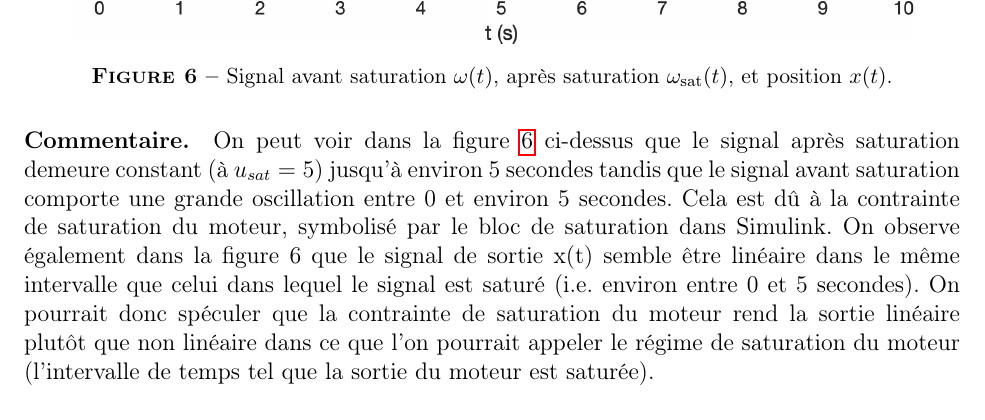
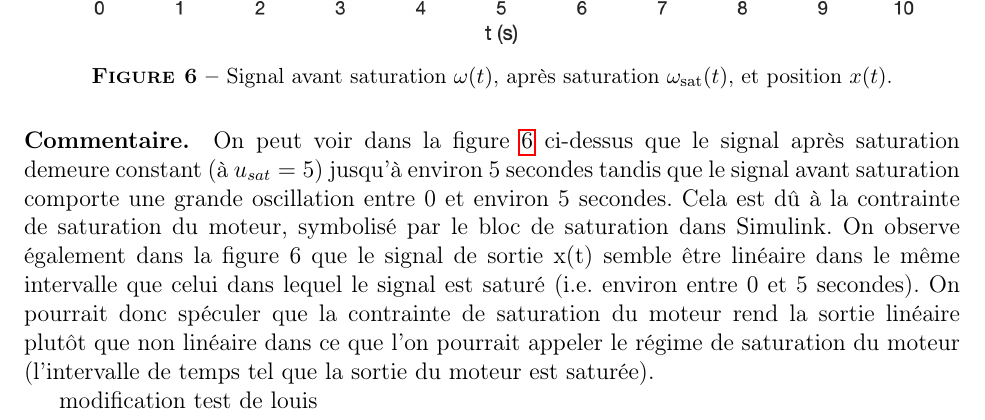
Before and after one commit to DiegoAlfonsoCosta/ELE2200_Lab_Dev, a LaTeX document (Dev_01/Devoir_01_Latex/src/main.tex): part of page 12 of 12, cut so that both start at the same text. Compiled offline with pdfLaTeX.

Commit message:
Update main.tex

```diff
--- a/Dev_01/Devoir_01_Latex/src/main.tex
+++ b/Dev_01/Devoir_01_Latex/src/main.tex
@@ -474,4 +474,8 @@
 
     \appendix
 
+
+
+    modification test de louis
+
 \end{document}
```
